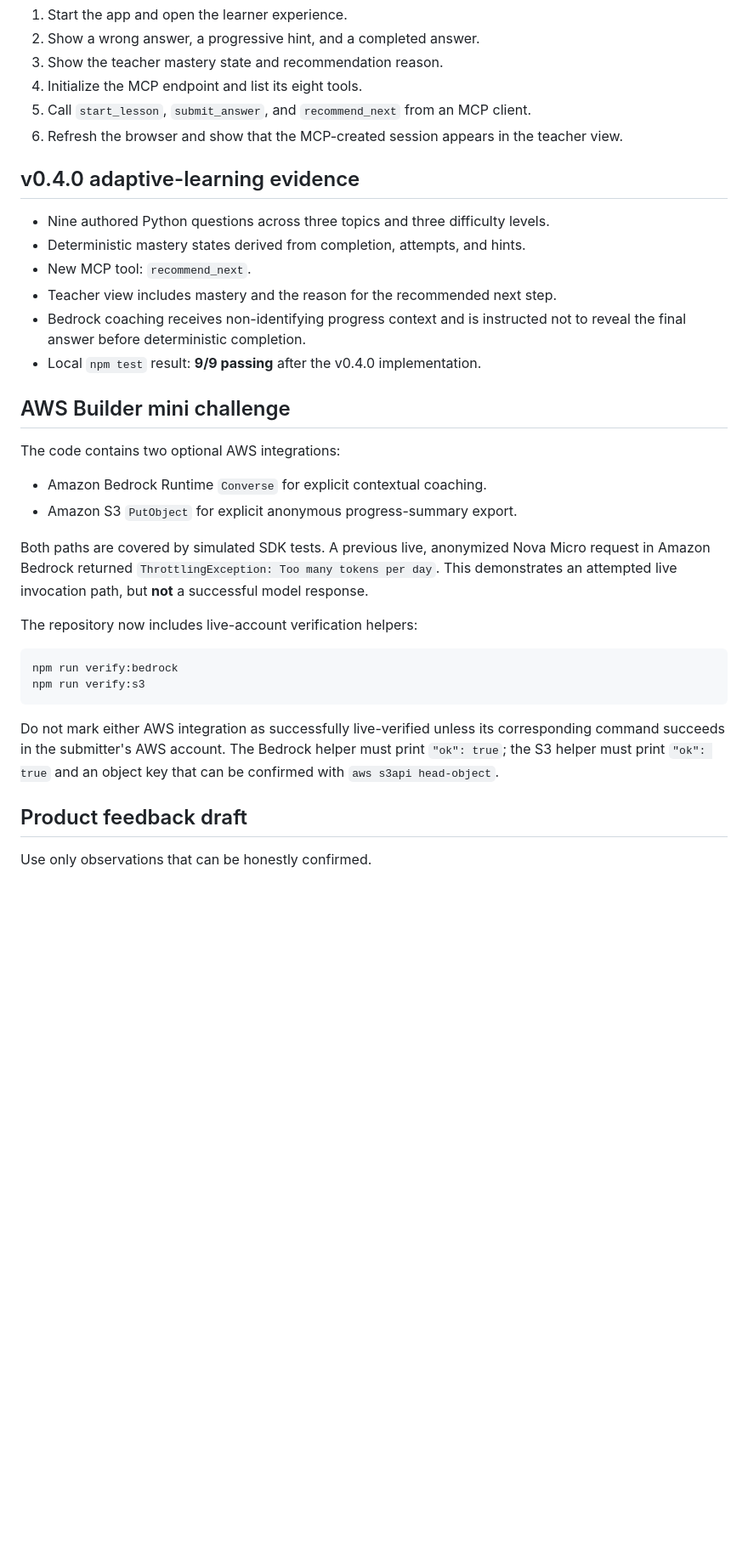
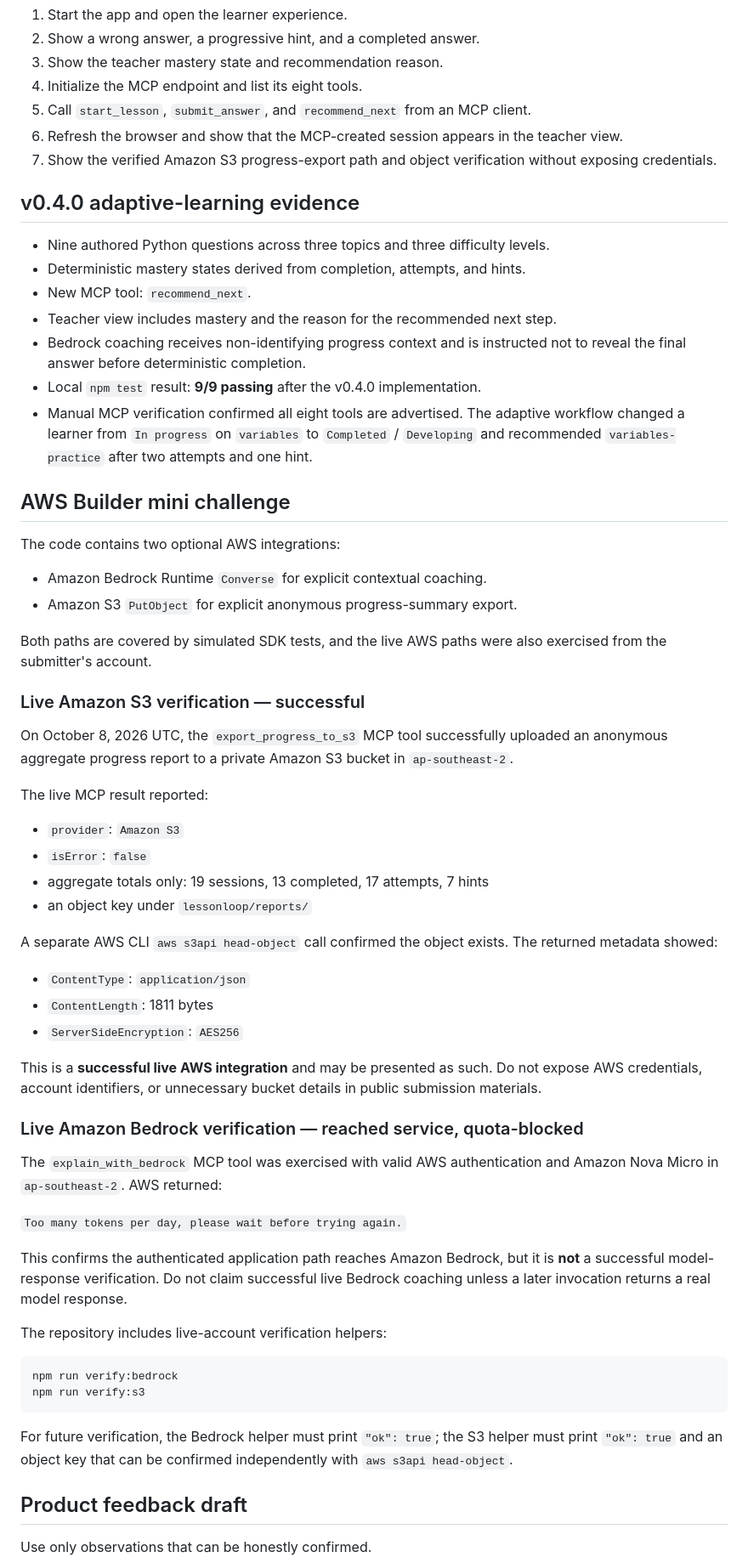
Before and after one commit to rajab-rajab/lessonloop-alexa-mcp, a Markdown page: submission-evidence.md, the part around one of its changes. Shown at 85% size. GitHub-like rendering; blank space fills up the shorter version.

Commit message:
Record live AWS verification evidence

````diff
--- a/submission-evidence.md
+++ b/submission-evidence.md
@@ -12,6 +12,7 @@ Final video evidence to capture:
 4. Initialize the MCP endpoint and list its eight tools.
 5. Call `start_lesson`, `submit_answer`, and `recommend_next` from an MCP client.
 6. Refresh the browser and show that the MCP-created session appears in the teacher view.
+7. Show the verified Amazon S3 progress-export path and object verification without exposing credentials.
 
 ## v0.4.0 adaptive-learning evidence
 
@@ -21,6 +22,7 @@ Final video evidence to capture:
 - Teacher view includes mastery and the reason for the recommended next step.
 - Bedrock coaching receives non-identifying progress context and is instructed not to reveal the final answer before deterministic completion.
 - Local `npm test` result: **9/9 passing** after the v0.4.0 implementation.
+- Manual MCP verification confirmed all eight tools are advertised. The adaptive workflow changed a learner from `In progress` on `variables` to `Completed` / `Developing` and recommended `variables-practice` after two attempts and one hint.
 
 ## AWS Builder mini challenge
 
@@ -29,16 +31,43 @@ The code contains two optional AWS integrations:
 - Amazon Bedrock Runtime `Converse` for explicit contextual coaching.
 - Amazon S3 `PutObject` for explicit anonymous progress-summary export.
 
-Both paths are covered by simulated SDK tests. A previous live, anonymized Nova Micro request in Amazon Bedrock returned `ThrottlingException: Too many tokens per day`. This demonstrates an attempted live invocation path, but **not** a successful model response.
+Both paths are covered by simulated SDK tests, and the live AWS paths were also exercised from the submitter's account.
 
-The repository now includes live-account verification helpers:
+### Live Amazon S3 verification — successful
+
+On October 8, 2026 UTC, the `export_progress_to_s3` MCP tool successfully uploaded an anonymous aggregate progress report to a private Amazon S3 bucket in `ap-southeast-2`.
+
+The live MCP result reported:
+
+- `provider`: `Amazon S3`
+- `isError`: `false`
+- aggregate totals only: 19 sessions, 13 completed, 17 attempts, 7 hints
+- an object key under `lessonloop/reports/`
+
+A separate AWS CLI `aws s3api head-object` call confirmed the object exists. The returned metadata showed:
+
+- `ContentType`: `application/json`
+- `ContentLength`: 1811 bytes
+- `ServerSideEncryption`: `AES256`
+
+This is a **successful live AWS integration** and may be presented as such. Do not expose AWS credentials, account identifiers, or unnecessary bucket details in public submission materials.
+
+### Live Amazon Bedrock verification — reached service, quota-blocked
+
+The `explain_with_bedrock` MCP tool was exercised with valid AWS authentication and Amazon Nova Micro in `ap-southeast-2`. AWS returned:
+
+`Too many tokens per day, please wait before trying again.`
+
+This confirms the authenticated application path reaches Amazon Bedrock, but it is **not** a successful model-response verification. Do not claim successful live Bedrock coaching unless a later invocation returns a real model response.
+
+The repository includes live-account verification helpers:
 
 ```powershell
 npm run verify:bedrock
 npm run verify:s3
 ```
 
-Do not mark either AWS integration as successfully live-verified unless its corresponding command succeeds in the submitter's AWS account. The Bedrock helper must print `"ok": true`; the S3 helper must print `"ok": true` and an object key that can be confirmed with `aws s3api head-object`.
+For future verification, the Bedrock helper must print `"ok": true`; the S3 helper must print `"ok": true` and an object key that can be confirmed independently with `aws s3api head-object`.
 
 ## Product feedback draft
 
````
Also changed, not shown: other parts of submission-evidence.md (+3 -3 lines).
